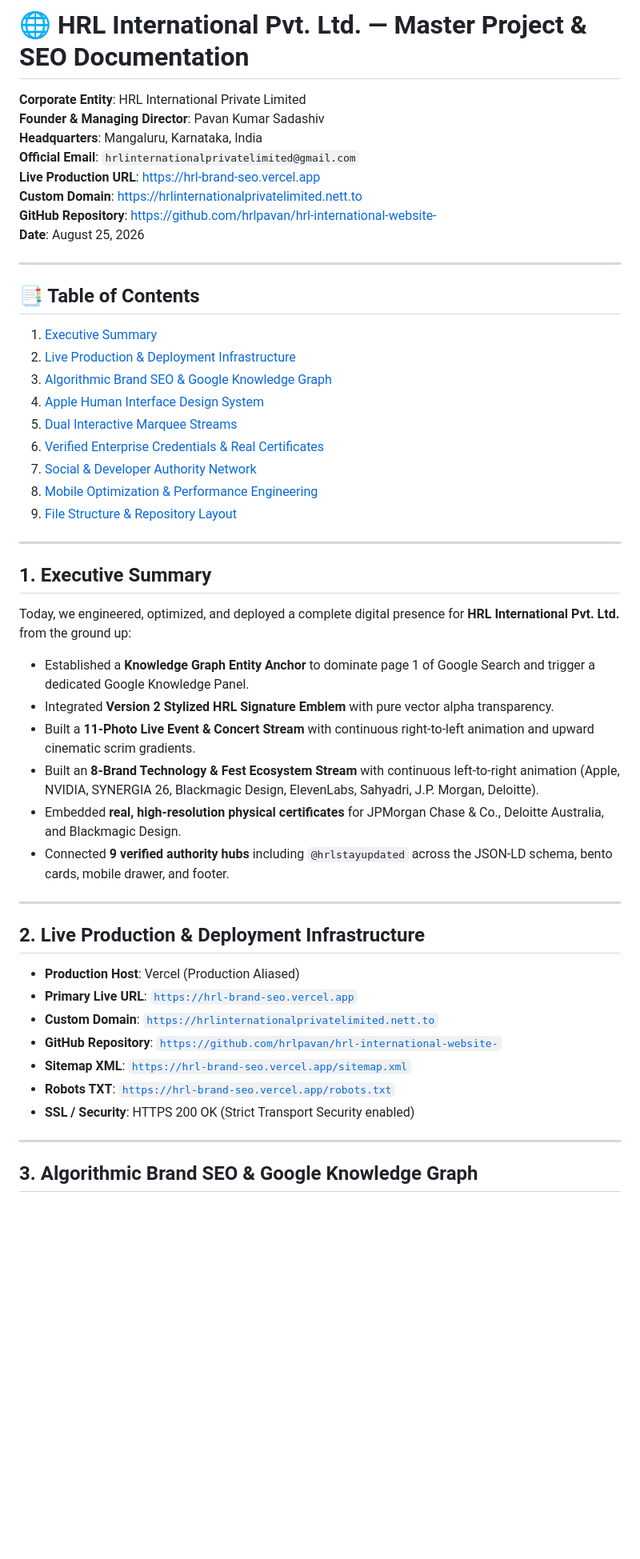
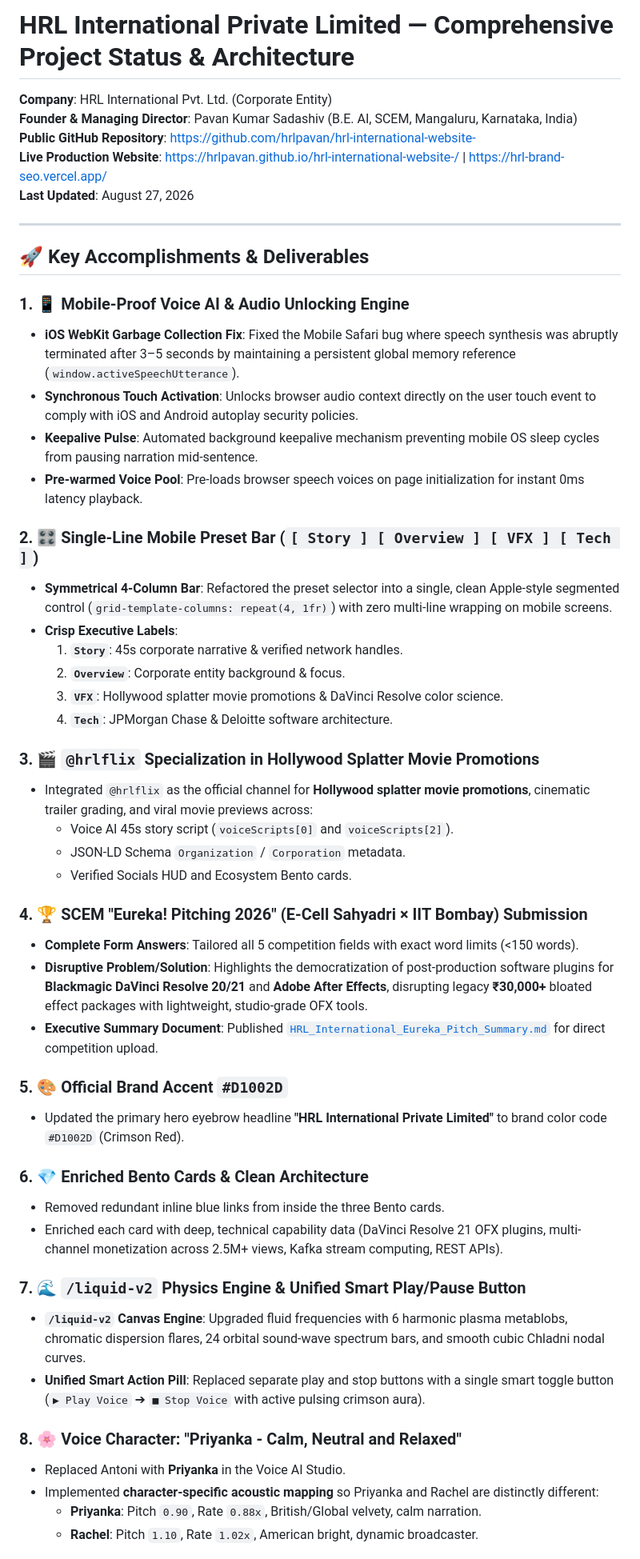
Before and after one commit to hrlpavan/hrl-international-website-, a Markdown page: COMPLETE_PROJECT_SUMMARY.md, the part around one of its changes. Shown at 80% size. Rendered like a GitHub page; blank space fills up the shorter version.

Commit message:
docs: comprehensive project summary and architecture update for HRL International v2.5 release

```diff
--- a/COMPLETE_PROJECT_SUMMARY.md
+++ b/COMPLETE_PROJECT_SUMMARY.md
@@ -1,52 +1,53 @@
-# 🌐 HRL International Pvt. Ltd. — Master Project & SEO Documentation
-
-**Corporate Entity**: HRL International Private Limited
-**Founder & Managing Director**: Pavan Kumar Sadashiv
-**Headquarters**: Mangaluru, Karnataka, India
-**Official Email**: `hrlinternationalprivatelimited@gmail.com`
-**Live Production URL**: [https://hrl-brand-seo.vercel.app](https://hrl-brand-seo.vercel.app)
-**Custom Domain**: [https://hrlinternationalprivatelimited.nett.to](https://hrlinternationalprivatelimited.nett.to)
-**GitHub Repository**: [https://github.com/hrlpavan/hrl-international-website-](https://github.com/hrlpavan/hrl-international-website-)
-**Date**: August 25, 2026
+# HRL International Private Limited — Comprehensive Project Status & Architecture
+**Company**: HRL International Pvt. Ltd. (Corporate Entity)
+**Founder & Managing Director**: Pavan Kumar Sadashiv (B.E. AI, SCEM, Mangaluru, Karnataka, India)
+**Public GitHub Repository**: [https://github.com/hrlpavan/hrl-international-website-](https://github.com/hrlpavan/hrl-international-website-)
+**Live Production Website**: [https://hrlpavan.github.io/hrl-international-website-/](https://hrlpavan.github.io/hrl-international-website-/) | [https://hrl-brand-seo.vercel.app/](https://hrl-brand-seo.vercel.app/)
+**Last Updated**: August 27, 2026
 
 ---
 
-## 📑 Table of Contents
-1. [Executive Summary](#1-executive-summary)
-2. [Live Production & Deployment Infrastructure](#2-live-production--deployment-infrastructure)
-3. [Algorithmic Brand SEO & Google Knowledge Graph](#3-algorithmic-brand-seo--google-knowledge-graph)
-4. [Apple Human Interface Design System](#4-apple-human-interface-design-system)
-5. [Dual Interactive Marquee Streams](#5-dual-interactive-marquee-streams)
-6. [Verified Enterprise Credentials & Real Certificates](#6-verified-enterprise-credentials--real-certificates)
-7. [Social & Developer Authority Network](#7-social--developer-authority-network)
-8. [Mobile Optimization & Performance Engineering](#8-mobile-optimization--performance-engineering)
-9. [File Structure & Repository Layout](#9-file-structure--repository-layout)
+## 🚀 Key Accomplishments & Deliverables
 
----
+### 1. 📱 Mobile-Proof Voice AI & Audio Unlocking Engine
+* **iOS WebKit Garbage Collection Fix**: Fixed the Mobile Safari bug where speech synthesis was abruptly terminated after 3–5 seconds by maintaining a persistent global memory reference (`window.activeSpeechUtterance`).
+* **Synchronous Touch Activation**: Unlocks browser audio context directly on the user touch event to comply with iOS and Android autoplay security policies.
+* **Keepalive Pulse**: Automated background keepalive mechanism preventing mobile OS sleep cycles from pausing narration mid-sentence.
+* **Pre-warmed Voice Pool**: Pre-loads browser speech voices on page initialization for instant 0ms latency playback.
 
-## 1. Executive Summary
+### 2. 🎛️ Single-Line Mobile Preset Bar (`[ Story ] [ Overview ] [ VFX ] [ Tech ]`)
+* **Symmetrical 4-Column Bar**: Refactored the preset selector into a single, clean Apple-style segmented control (`grid-template-columns: repeat(4, 1fr)`) with zero multi-line wrapping on mobile screens.
+* **Crisp Executive Labels**:
+  1. **`Story`**: 45s corporate narrative & verified network handles.
+  2. **`Overview`**: Corporate entity background & focus.
+  3. **`VFX`**: Hollywood splatter movie promotions & DaVinci Resolve color science.
+  4. **`Tech`**: JPMorgan Chase & Deloitte software architecture.
 
-Today, we engineered, optimized, and deployed a complete digital presence for **HRL International Pvt. Ltd.** from the ground up:
-- Established a **Knowledge Graph Entity Anchor** to dominate page 1 of Google Search and trigger a dedicated Google Knowledge Panel.
-- Integrated **Version 2 Stylized HRL Signature Emblem** with pure vector alpha transparency.
-- Built a **11-Photo Live Event & Concert Stream** with continuous right-to-left animation and upward cinematic scrim gradients.
-- Built an **8-Brand Technology & Fest Ecosystem Stream** with continuous left-to-right animation (Apple, NVIDIA, SYNERGIA 26, Blackmagic Design, ElevenLabs, Sahyadri, J.P. Morgan, Deloitte).
-- Embedded **real, high-resolution physical certificates** for JPMorgan Chase & Co., Deloitte Australia, and Blackmagic Design.
-- Connected **9 verified authority hubs** including `@hrlstayupdated` across the JSON-LD schema, bento cards, mobile drawer, and footer.
+### 3. 🎬 `@hrlflix` Specialization in Hollywood Splatter Movie Promotions
+* Integrated `@hrlflix` as the official channel for **Hollywood splatter movie promotions**, cinematic trailer grading, and viral movie previews across:
+  * Voice AI 45s story script (`voiceScripts[0]` and `voiceScripts[2]`).
+  * JSON-LD Schema `Organization` / `Corporation` metadata.
+  * Verified Socials HUD and Ecosystem Bento cards.
 
----
+### 4. 🏆 SCEM "Eureka! Pitching 2026" (E-Cell Sahyadri × IIT Bombay) Submission
+* **Complete Form Answers**: Tailored all 5 competition fields with exact word limits (<150 words).
+* **Disruptive Problem/Solution**: Highlights the democratization of post-production software plugins for **Blackmagic DaVinci Resolve 20/21** and **Adobe After Effects**, disrupting legacy **₹30,000+** bloated effect packages with lightweight, studio-grade OFX tools.
+* **Executive Summary Document**: Published [`HRL_International_Eureka_Pitch_Summary.md`](./HRL_International_Eureka_Pitch_Summary.md) for direct competition upload.
 
-## 2. Live Production & Deployment Infrastructure
+### 5. 🎨 Official Brand Accent `#D1002D`
+* Updated the primary hero eyebrow headline **"HRL International Private Limited"** to brand color code `#D1002D` (Crimson Red).
 
-- **Production Host**: Vercel (Production Aliased)
-- **Primary Live URL**: [`https://hrl-brand-seo.vercel.app`](https://hrl-brand-seo.vercel.app)
-- **Custom Domain**: [`https://hrlinternationalprivatelimited.nett.to`](https://hrlinternationalprivatelimited.nett.to)
-- **GitHub Repository**: [`https://github.com/hrlpavan/hrl-international-website-`](https://github.com/hrlpavan/hrl-international-website-)
-- **Sitemap XML**: [`https://hrl-brand-seo.vercel.app/sitemap.xml`](https://hrl-brand-seo.vercel.app/sitemap.xml)
-- **Robots TXT**: [`https://hrl-brand-seo.vercel.app/robots.txt`](https://hrl-brand-seo.vercel.app/robots.txt)
-- **SSL / Security**: HTTPS 200 OK (Strict Transport Security enabled)
+### 6. 💎 Enriched Bento Cards & Clean Architecture
+* Removed redundant inline blue links from inside the three Bento cards.
+* Enriched each card with deep, technical capability data (DaVinci Resolve 21 OFX plugins, multi-channel monetization across 2.5M+ views, Kafka stream computing, REST APIs).
 
----
+### 7. 🌊 `/liquid-v2` Physics Engine & Unified Smart Play/Pause Button
+* **`/liquid-v2` Canvas Engine**: Upgraded fluid frequencies with 6 harmonic plasma metablobs, chromatic dispersion flares, 24 orbital sound-wave spectrum bars, and smooth cubic Chladni nodal curves.
+* **Unified Smart Action Pill**: Replaced separate play and stop buttons with a single smart toggle button (`▶ Play Voice` ➔ `■ Stop Voice` with active pulsing crimson aura).
 
-## 3. Algorithmic Brand SEO & Google Knowledge Graph
+### 8. 🌸 Voice Character: "Priyanka - Calm, Neutral and Relaxed"
+* Replaced Antoni with **Priyanka** in the Voice AI Studio.
+* Implemented **character-specific acoustic mapping** so Priyanka and Rachel are distinctly different:
+  * **Priyanka**: Pitch `0.90`, Rate `0.88x`, British/Global velvety, calm narration.
+  * **Rachel**: Pitch `1.10`, Rate `1.02x`, American bright, dynamic broadcaster.
 
```
Also changed, not shown: other parts of COMPLETE_PROJECT_SUMMARY.md (+8 -114 lines).
